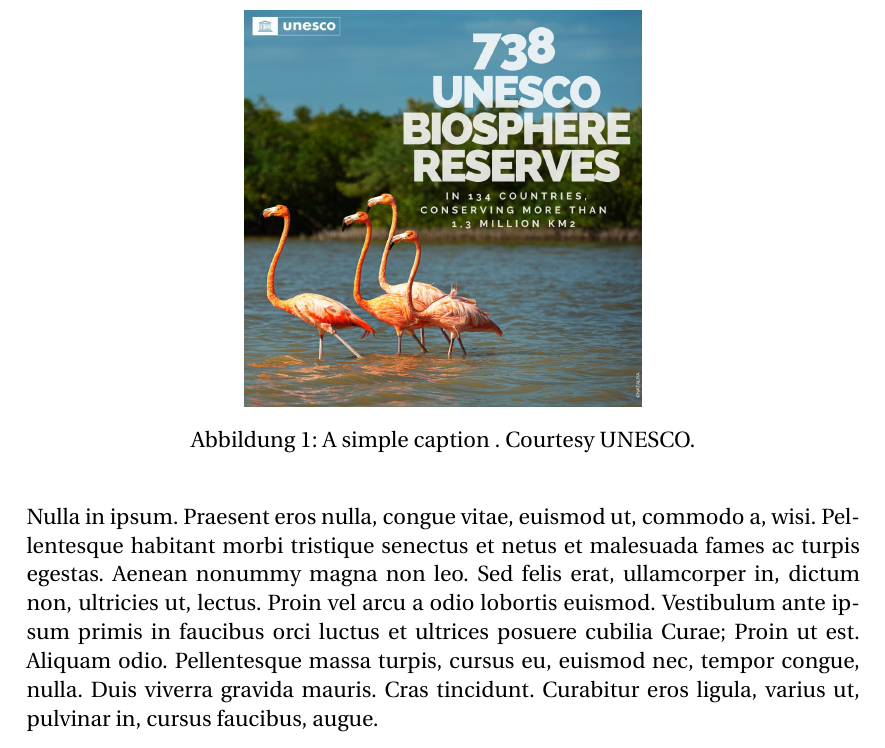
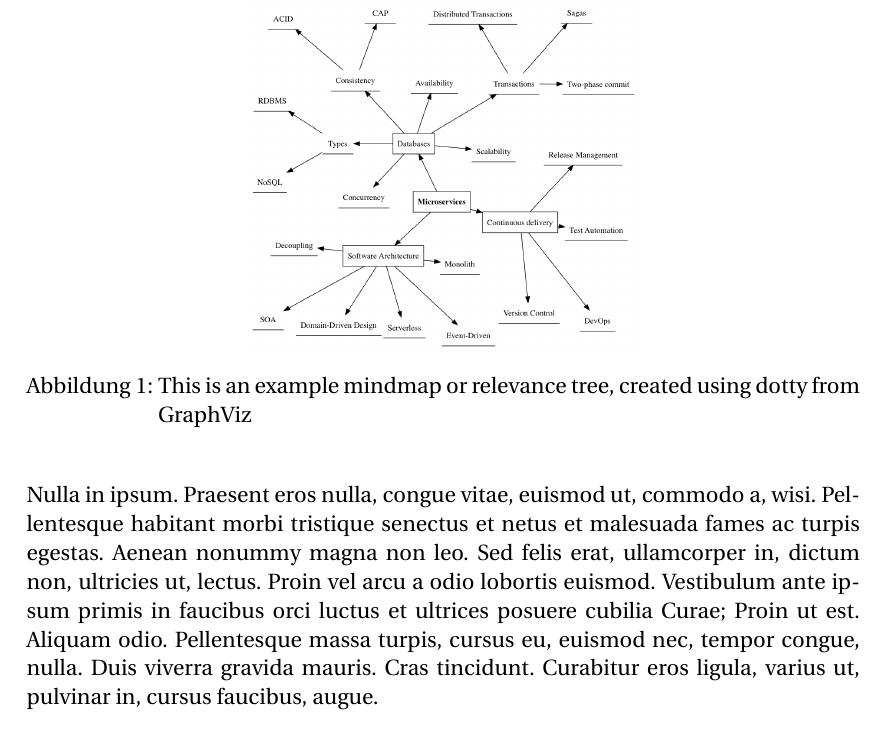
Before and after one commit to schnoddelbotz/writing, a LaTeX problem sheet (examples/va.tex): part of page 8 of 11, cut at the place of the change. Compiled offline with pdfLaTeX.

Commit message:
include example mindmap / relevance tree

```diff
--- a/examples/va.tex
+++ b/examples/va.tex
@@ -82,8 +82,8 @@
 \lipsum[14] % REPLACE WITH YOUR TEXT
 \begin{figure}[H]
 	\centering
-	\includegraphics[width=70mm]{example-unesco.jpg}
-	\caption{A simple caption \label{exampleLabel}. Courtesy UNESCO.}
+	\includegraphics[width=70mm]{relevance-tree_map-mindmap.png}
+	\caption{This is an example mindmap or relevance tree, created using dotty from GraphViz}
 \end{figure}
 \lipsum[15-17] % REPLACE WITH YOUR TEXT
 Two images side by side example ... May come in handy.
```
Also changed, not shown: README.md, examples/relevance-tree_map-mindmap.png (added), 1 other file.
